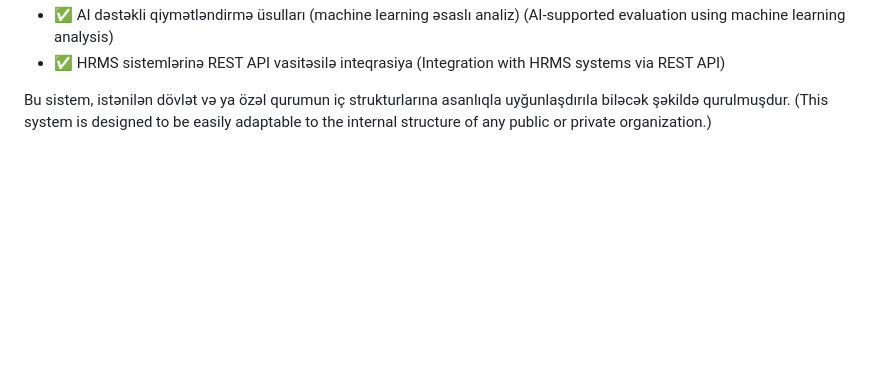
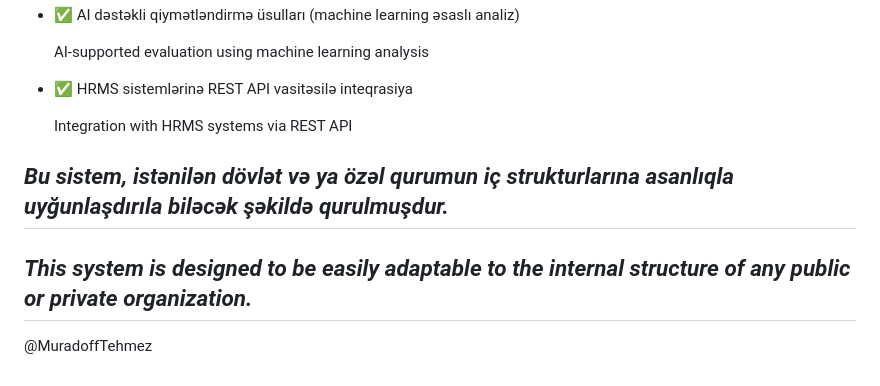
Before and after one commit to MuradoffTehmez/dovlet_qurum_qiymetlendirme, a Markdown page: README.md, the part around one of its changes. GitHub-like rendering; blank space fills up the shorter version.

```diff
--- a/README.md
+++ b/README.md
@@ -195,7 +187,13 @@ python manage.py runserver
 * ✅ AI dəstəkli qiymətləndirmə üsulları (machine learning əsaslı analiz)
-  (AI-supported evaluation using machine learning analysis)
+
+  AI-supported evaluation using machine learning analysis
+
 * ✅ HRMS sistemlərinə REST API vasitəsilə inteqrasiya
-  (Integration with HRMS systems via REST API)
 
-Bu sistem, istənilən dövlət və ya özəl qurumun iç strukturlarına asanlıqla uyğunlaşdırıla biləcək şəkildə qurulmuşdur.
-(This system is designed to be easily adaptable to the internal structure of any public or private organization.)
+  Integration with HRMS systems via REST API
+
+## ***Bu sistem, istənilən dövlət və ya özəl qurumun iç strukturlarına asanlıqla uyğunlaşdırıla biləcək şəkildə qurulmuşdur.***
+
+## ***This system is designed to be easily adaptable to the internal structure of any public or private organization.***
+
+@MuradoffTehmez
```
Also changed, not shown: other parts of README.md (+17 -25 lines).
